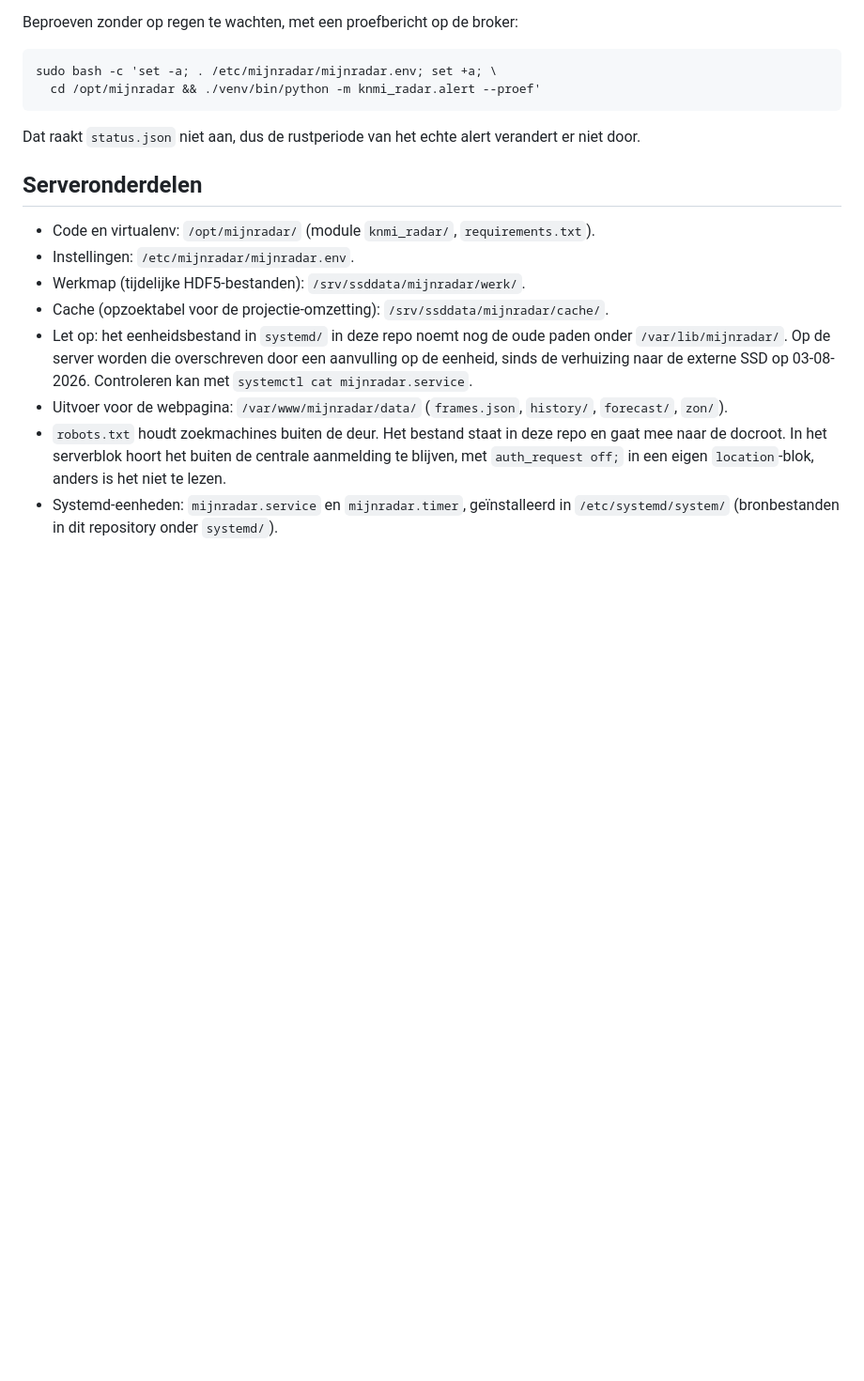
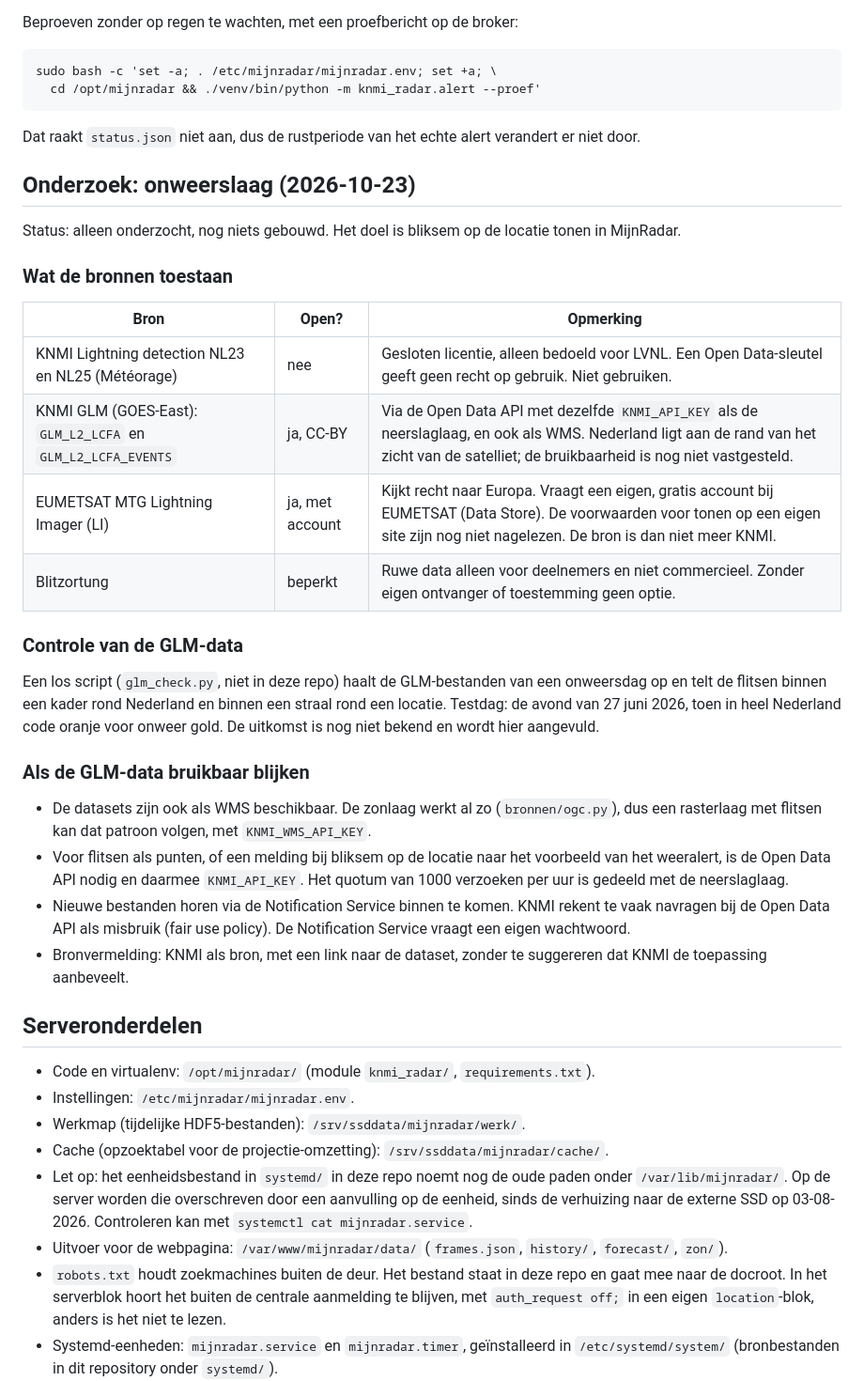
Before and after one commit to lowlandcoder/mijnradar, a Markdown page: README.md, the part around the change. Shown at 94% size. Drawn GitHub-style; blank space fills up the shorter version.

Commit message:
README: onderzoek onweerslaag (bliksemdata)

```diff
--- a/README.md
+++ b/README.md
@@ -174,6 +174,43 @@ Beproeven zonder op regen te wachten, met een proefbericht op de broker:
 Dat raakt `status.json` niet aan, dus de rustperiode van het echte alert
 verandert er niet door.
 
+## Onderzoek: onweerslaag (2026-10-23)
+
+Status: alleen onderzocht, nog niets gebouwd. Het doel is bliksem op de locatie
+tonen in MijnRadar.
+
+### Wat de bronnen toestaan
+
+| Bron | Open? | Opmerking |
+| --- | --- | --- |
+| KNMI Lightning detection NL23 en NL25 (Météorage) | nee | Gesloten licentie, alleen bedoeld voor LVNL. Een Open Data-sleutel geeft geen recht op gebruik. Niet gebruiken. |
+| KNMI GLM (GOES-East): `GLM_L2_LCFA` en `GLM_L2_LCFA_EVENTS` | ja, CC-BY | Via de Open Data API met dezelfde `KNMI_API_KEY` als de neerslaglaag, en ook als WMS. Nederland ligt aan de rand van het zicht van de satelliet; de bruikbaarheid is nog niet vastgesteld. |
+| EUMETSAT MTG Lightning Imager (LI) | ja, met account | Kijkt recht naar Europa. Vraagt een eigen, gratis account bij EUMETSAT (Data Store). De voorwaarden voor tonen op een eigen site zijn nog niet nagelezen. De bron is dan niet meer KNMI. |
+| Blitzortung | beperkt | Ruwe data alleen voor deelnemers en niet commercieel. Zonder eigen ontvanger of toestemming geen optie. |
+
+### Controle van de GLM-data
+
+Een los script (`glm_check.py`, niet in deze repo) haalt de GLM-bestanden van
+een onweersdag op en telt de flitsen binnen een kader rond Nederland en binnen
+een straal rond een locatie. Testdag: de avond van 27 juni 2026, toen in heel
+Nederland code oranje voor onweer gold. De uitkomst is nog niet bekend en wordt
+hier aangevuld.
+
+### Als de GLM-data bruikbaar blijken
+
+- De datasets zijn ook als WMS beschikbaar. De zonlaag werkt al zo
+  (`bronnen/ogc.py`), dus een rasterlaag met flitsen kan dat patroon volgen,
+  met `KNMI_WMS_API_KEY`.
+- Voor flitsen als punten, of een melding bij bliksem op de locatie naar het
+  voorbeeld van het weeralert, is de Open Data API nodig en daarmee
+  `KNMI_API_KEY`. Het quotum van 1000 verzoeken per uur is gedeeld met de
+  neerslaglaag.
+- Nieuwe bestanden horen via de Notification Service binnen te komen. KNMI
+  rekent te vaak navragen bij de Open Data API als misbruik (fair use policy).
+  De Notification Service vraagt een eigen wachtwoord.
+- Bronvermelding: KNMI als bron, met een link naar de dataset, zonder te
+  suggereren dat KNMI de toepassing aanbeveelt.
+
 ## Serveronderdelen
 
 - Code en virtualenv: `/opt/mijnradar/` (module `knmi_radar/`,
```
